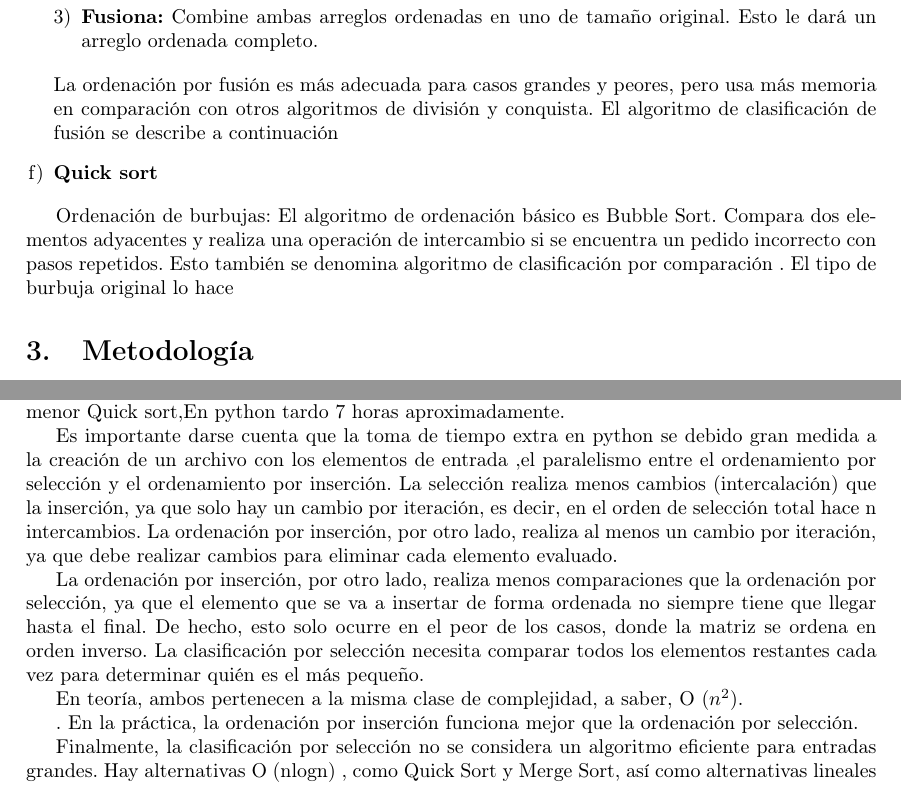
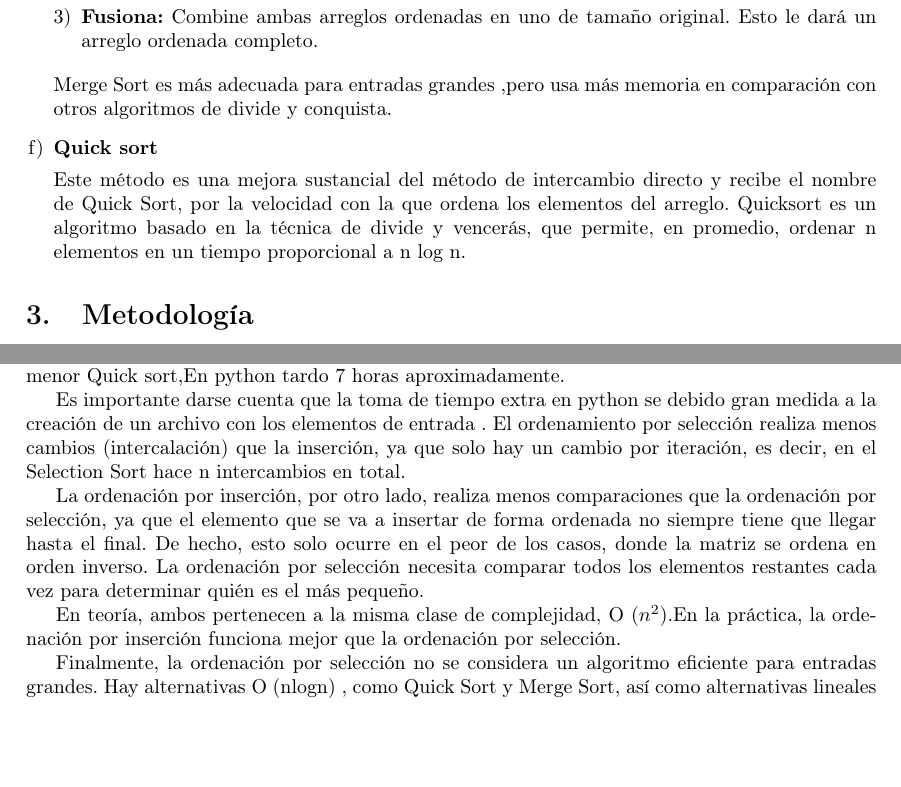
Before and after one commit to ubuangel/EstrcuturasAvanzadas, a LaTeX paper (AlgoritmoCostoComputacional/Doc/articulo.tex): two parts of pages 2 and 6 of 7, joined at a grey line, cut so that both start at the same text, the shorter picture padded with empty space. Compiled offline with pdfLaTeX.

Commit message:
final...

```diff
--- a/AlgoritmoCostoComputacional/Doc/articulo.tex
+++ b/AlgoritmoCostoComputacional/Doc/articulo.tex
@@ -106,15 +108,19 @@ La ordenación por fusión utiliza los siguientes tres pasos \cite{merge}
 
 
 
- La ordenación por fusión es más adecuada para casos grandes y peores, pero usa más memoria en comparación con otros algoritmos de división y conquista. El algoritmo de clasificación de fusión se describe a continuación
+ Merge Sort es más adecuada para entradas grandes ,pero usa más memoria en comparación con otros algoritmos de divide y conquista.
 
 \item \textbf{Quick sort}
+
+Este método es una mejora sustancial del método de intercambio directo y recibe el nombre de Quick Sort, por la velocidad con la que ordena los elementos del arreglo.
+Quicksort es un algoritmo basado en la técnica de divide y vencerás, que permite, en promedio, ordenar n elementos en un tiempo proporcional a n log n.
+
+
 
 
 \end{enumerate}
 
 
- Ordenación de burbujas: El algoritmo de ordenación básico es Bubble Sort. Compara dos elementos adyacentes y realiza una operación de intercambio si se encuentra un pedido incorrecto con pasos repetidos. Esto también se denomina algoritmo de clasificación por comparación . El tipo de burbuja original lo hace
 
 
 \section{Metodología}
@@ -237,15 +243,13 @@ La ejecución de los algoritmos de python  en Google Colab el proceso tardo mas
 
 El lenguaje de programación c++ el mas optimo  en la ordenación a diferencia de python en c++ utilizo  1 hora con 57 minutos  siendo el algoritmo que tomo mas tiempo Bubble Sort y el de menor Quick sort,En  python tardo 7 horas aproximadamente.
 
-Es importante darse cuenta  que la toma de tiempo extra en python se debido gran medida a la creación de un archivo con los elementos de entrada  ,el paralelismo entre el ordenamiento por selección y el ordenamiento por inserción. La selección realiza menos cambios (intercalación) que la inserción, ya que solo hay un cambio por iteración, es decir, en el orden de selección total hace n intercambios. La ordenación por inserción, por otro lado, realiza al menos un cambio por iteración, ya que debe realizar cambios para eliminar cada elemento evaluado.
+Es importante darse cuenta  que la toma de tiempo extra en python se debido gran medida a la creación de un archivo con los elementos de entrada . El ordenamiento por  selección realiza menos cambios (intercalación) que la inserción, ya que solo hay un cambio por iteración, es decir, en el Selection Sort   hace n intercambios en total.
 
-La ordenación por inserción, por otro lado, realiza menos comparaciones que la ordenación por selección, ya que el elemento que se va a insertar de forma ordenada no siempre tiene que llegar hasta el final. De hecho, esto solo ocurre en el peor de los casos, donde la matriz se ordena en orden inverso. La clasificación por selección necesita comparar todos los elementos restantes cada vez para determinar quién es el más pequeño.
+La ordenación por inserción, por otro lado, realiza menos comparaciones que la ordenación por selección, ya que el elemento que se va a insertar de forma ordenada no siempre tiene que llegar hasta el final. De hecho, esto solo ocurre en el peor de los casos, donde la matriz se ordena en orden inverso. La ordenación por selección necesita comparar todos los elementos restantes cada vez para determinar quién es el más pequeño.
 
-En teoría, ambos pertenecen a la misma clase de complejidad, a saber, O ($n^{2}$).
+En teoría, ambos pertenecen a la misma clase de complejidad, O ($n^{2}$).En la práctica, la ordenación por inserción funciona mejor que la ordenación por selección.
 
-. En la práctica, la ordenación por inserción funciona mejor que la ordenación por selección.
-
-Finalmente, la clasificación por selección no se considera un algoritmo eficiente para entradas grandes. Hay alternativas O (nlogn)
+Finalmente, la ordenación por selección no se considera un algoritmo eficiente para entradas grandes. Hay alternativas O (nlogn)
 , como Quick Sort y Merge Sort, así como alternativas lineales como Counting Sort.
 
 
```
Also changed, not shown: AlgoritmoCostoComputacional/Doc/articulo.pdf, AlgoritmoCostoComputacional/Doc/articulo.tex (10 more changed lines), 3 other files.
